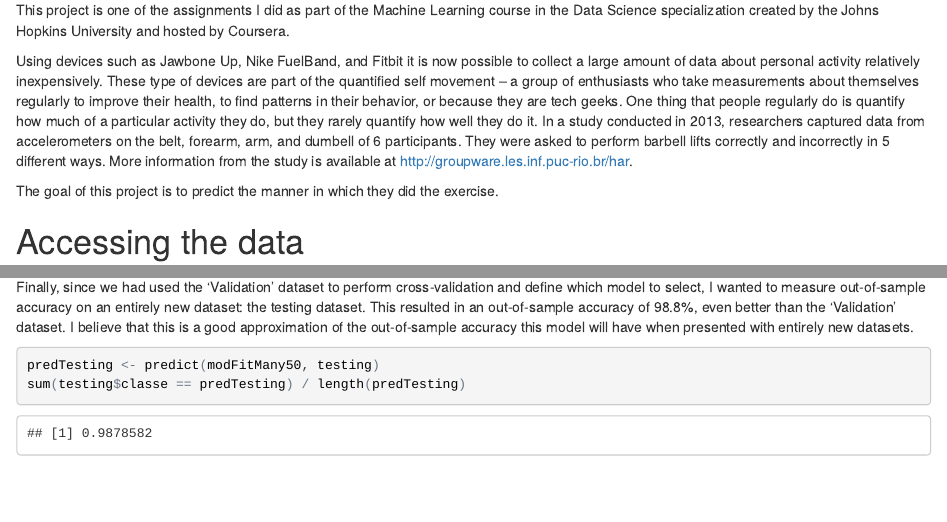
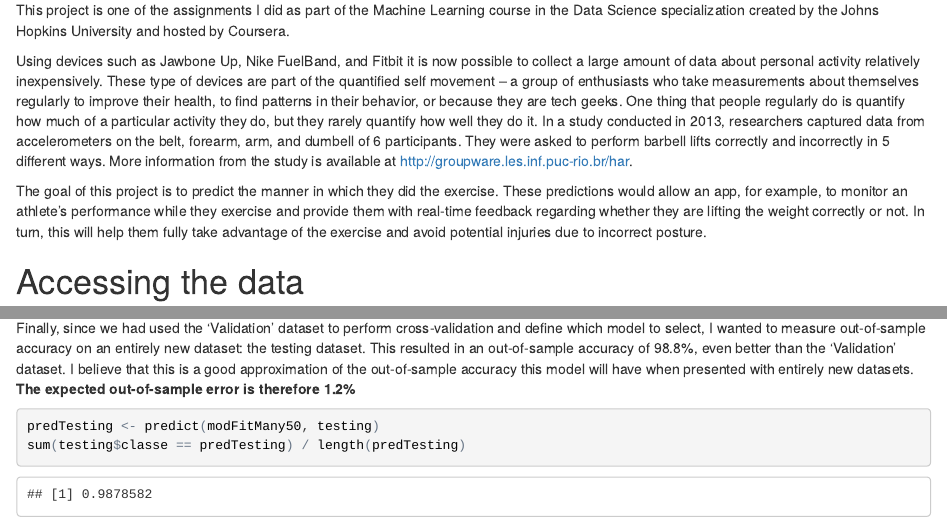
Before and after one commit to r-moctezuma/predict-weight-lifting, an R Markdown document (HAR-WLE-Recognition.Rmd): the page in a window 1100 px wide, from 180 px down, and a second part further down, joined at a grey line. The pictures show the output file HAR-WLE-Recognition.html that the author committed with the source, opened offline.

Commit message:
Added more description.

````diff
--- a/HAR-WLE-Recognition.Rmd
+++ b/HAR-WLE-Recognition.Rmd
@@ -15,7 +15,7 @@ This project is one of the assignments I did as part of the Machine Learning cou
 
 Using devices such as Jawbone Up, Nike FuelBand, and Fitbit it is now possible to collect a large amount of data about personal activity relatively inexpensively. These type of devices are part of the quantified self movement – a group of enthusiasts who  take measurements about themselves regularly to improve their health, to find patterns in their behavior, or because they are  tech geeks. One thing that people regularly do is quantify how much of a particular activity they do, but they rarely quantify  how well they do it. In a study conducted in 2013, researchers captured data from accelerometers on the belt, forearm, arm, and dumbell  of 6 participants. They were asked to perform barbell lifts correctly and incorrectly in 5 different ways. More information from the study is available at http://groupware.les.inf.puc-rio.br/har.
 
-The goal of this project is to predict the manner in which they did the exercise.
+The goal of this project is to predict the manner in which they did the exercise. These predictions would allow an app, for example, to monitor an athlete's performance while they exercise and provide them with real-time feedback regarding whether they are lifting the weight correctly or not. In turn, this will help them fully take advantage of the exercise and avoid potential injuries due to incorrect posture.
 
 # Accessing the data
 The training data for this project is available [here](https://d396qusza40orc.cloudfront.net/predmachlearn/pml-training.csv), and the testing data is available [here](https://d396qusza40orc.cloudfront.net/predmachlearn/pml-testing.csv)
@@ -129,7 +129,7 @@ table(validation$classe, predValMany50)
 ```
 
 ## Estimating out-of-sample error with the 'Testing' dataset
-Finally, since we had used the 'Validation' dataset to perform cross-validation and define which model to select, I wanted to measure out-of-sample accuracy on an entirely new dataset: the testing dataset. This resulted in an out-of-sample accuracy of 98.8%, even better than the 'Validation' dataset. I believe that this is a good approximation of the out-of-sample accuracy this model will have when presented with entirely new datasets.
+Finally, since we had used the 'Validation' dataset to perform cross-validation and define which model to select, I wanted to measure out-of-sample accuracy on an entirely new dataset: the testing dataset. This resulted in an out-of-sample accuracy of 98.8%, even better than the 'Validation' dataset. I believe that this is a good approximation of the out-of-sample accuracy this model will have when presented with entirely new datasets. <b>The expected out-of-sample error is therefore 1.2% </b>
 
 ```{r}
 predTesting <- predict(modFitMany50, testing)
````
Also changed, not shown: HAR-WLE-Recognition.html.
